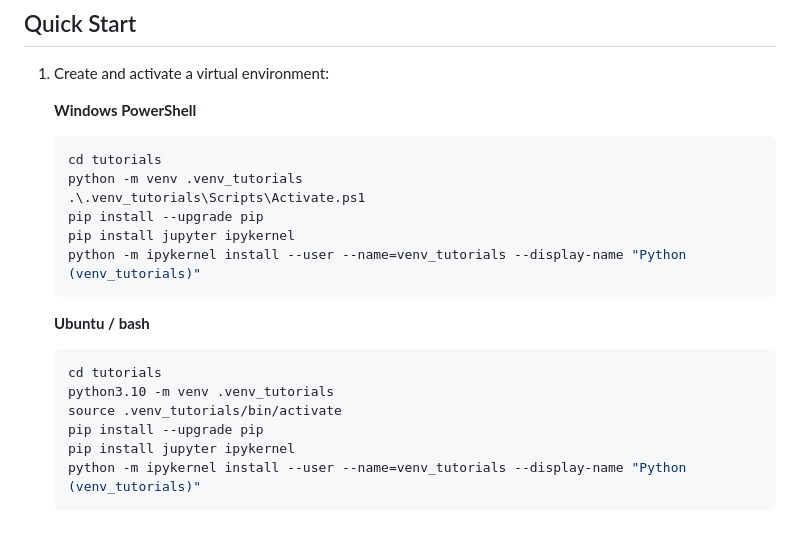
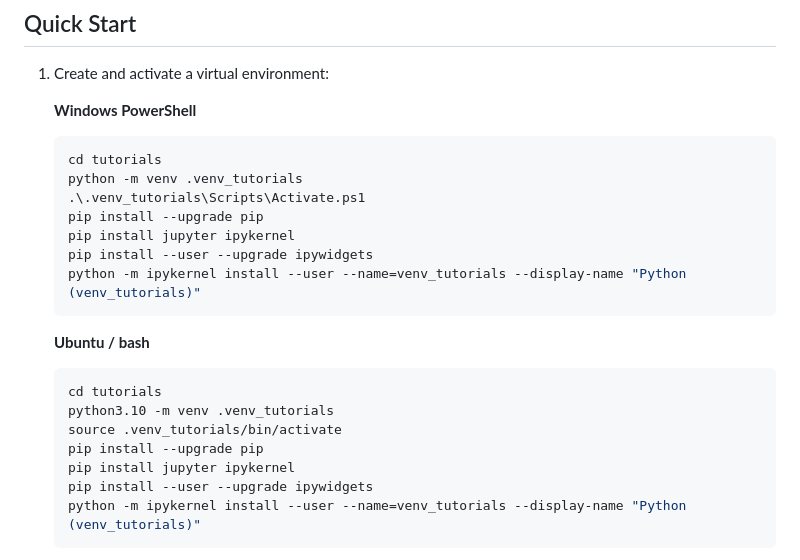
Before and after one commit to renesas/ruhmi-model-zoo, a Markdown page: tutorials/README.md, the part around the change. Drawn GitHub-style; blank space fills up the shorter version.

````diff
--- a/tutorials/README.md
+++ b/tutorials/README.md
@@ -36,6 +36,7 @@ Each tutorial covers the complete workflow: model acquisition → conversion →
     .\.venv_tutorials\Scripts\Activate.ps1
     pip install --upgrade pip
     pip install jupyter ipykernel
+    pip install --user --upgrade ipywidgets
     python -m ipykernel install --user --name=venv_tutorials --display-name "Python (venv_tutorials)"
     ```
 
@@ -47,6 +48,7 @@ Each tutorial covers the complete workflow: model acquisition → conversion →
     source .venv_tutorials/bin/activate
     pip install --upgrade pip
     pip install jupyter ipykernel
+    pip install --user --upgrade ipywidgets
     python -m ipykernel install --user --name=venv_tutorials --display-name "Python (venv_tutorials)"
     ```
 
````
